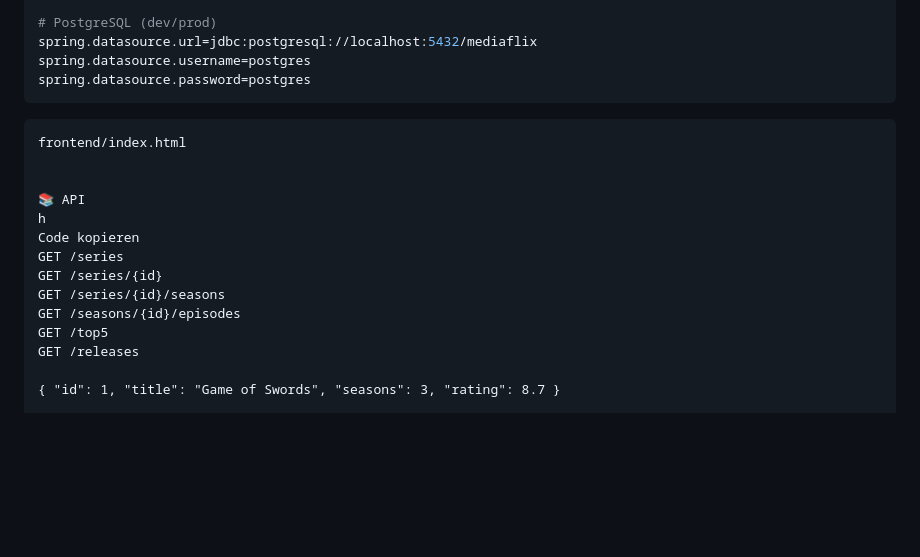
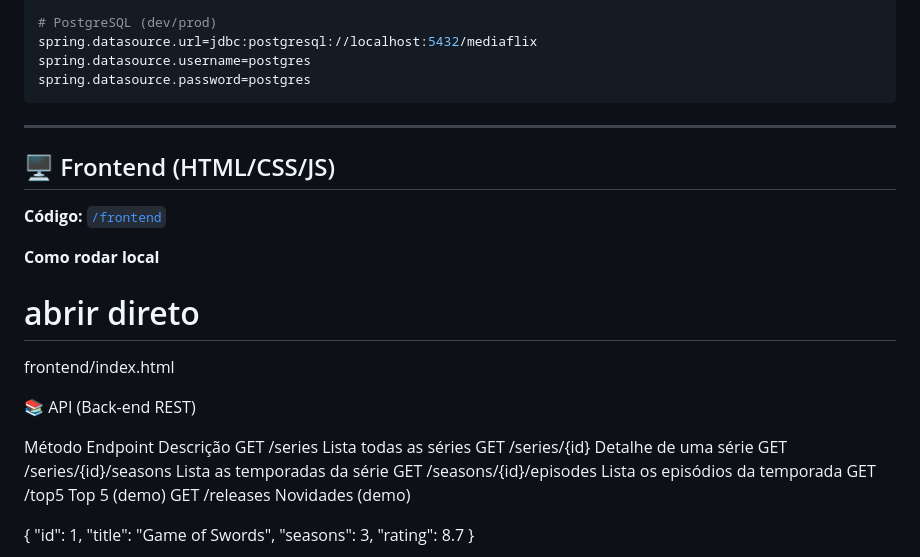
Before and after one commit to RuanaRamos/mediaflix, a Markdown page: README.md, the part around the change. Rendered like a GitHub page; blank space fills up the shorter version.

Commit message:
Update README.md
Signed-off-by: RuanaRamos <ruanarbarbosa2@icloud.com>

````diff
--- a/README.md
+++ b/README.md
@@ -47,20 +47,29 @@ spring.datasource.username=postgres
 spring.datasource.password=postgres
 ```
 
+---
 
-```### Frontend
+## 🖥️ Frontend (HTML/CSS/JS)
+
+**Código:** [`/frontend`](./frontend)
+
+**Como rodar local**
+
+# abrir direto
 frontend/index.html
 
 
-📚 API
-h
-Code kopieren
-GET /series
-GET /series/{id}
-GET /series/{id}/seasons
-GET /seasons/{id}/episodes
-GET /top5
-GET /releases
+
+📚 API (Back-end REST)
+
+
+Método	    Endpoint	              Descrição
+GET	        /series	                Lista todas as séries
+GET	        /series/{id}	          Detalhe de uma série
+GET	        /series/{id}/seasons	  Lista as temporadas da série
+GET	        /seasons/{id}/episodes	Lista os episódios da temporada
+GET	        /top5	                  Top 5 (demo)
+GET	        /releases	              Novidades (demo)
 
 { "id": 1, "title": "Game of Swords", "seasons": 3, "rating": 8.7 }
 
````
